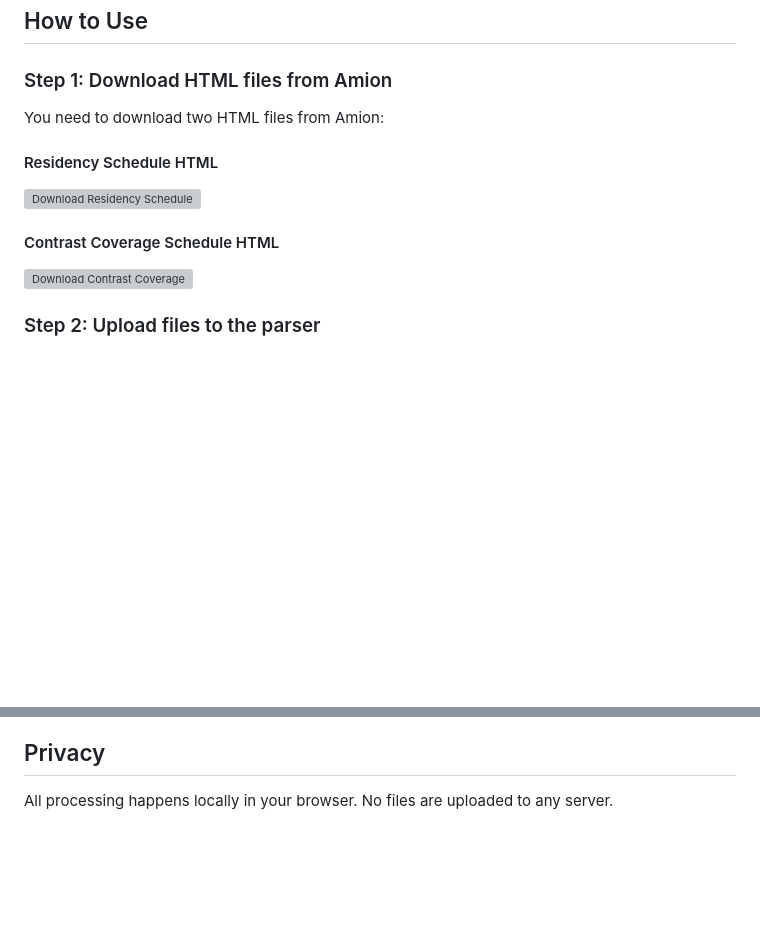
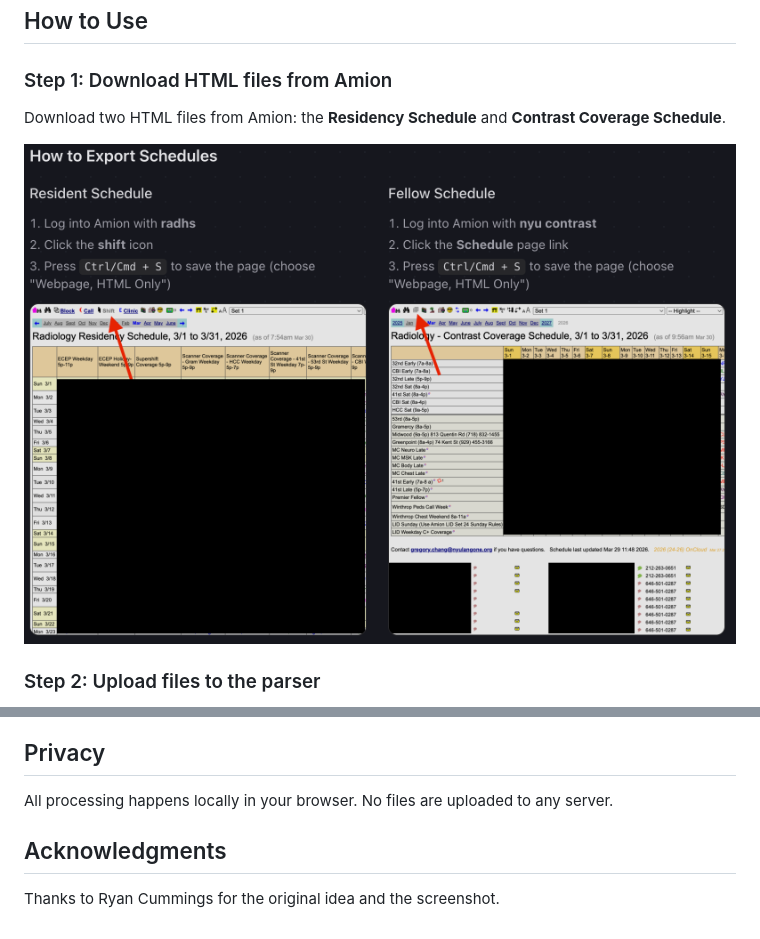
Before and after one commit to sid-dogra/moonlighting_parser, a Markdown page: README.md, 2 parts joined by grey strips. Drawn GitHub-style; pictures changed too: screenshot_for_github.png (added); blank space fills up the shorter version; grey boxes are pictures that could not be loaded.

Commit message:
Update README with screenshot and acknowledgments

```diff
--- a/README.md
+++ b/README.md
@@ -8,15 +8,9 @@ A web-based tool to parse Amion HTML exports and generate trainee moonlighting s
 
 ### Step 1: Download HTML files from Amion
 
-You need to download two HTML files from Amion:
+Download two HTML files from Amion: the **Residency Schedule** and **Contrast Coverage Schedule**.
 
-#### Residency Schedule HTML
-
-![Download Residency Schedule](screenshots/residency_download.png)
-
-#### Contrast Coverage Schedule HTML
-
-![Download Contrast Coverage](screenshots/contrast_download.png)
+![How to download HTML from Amion](screenshot_for_github.png)
 
 ### Step 2: Upload files to the parser
 
@@ -50,3 +44,7 @@ Jane Doe
 ## Privacy
 
 All processing happens locally in your browser. No files are uploaded to any server.
+
+## Acknowledgments
+
+Thanks to Ryan Cummings for the original idea and the screenshot.
```
Also changed, not shown: 1 other file.
